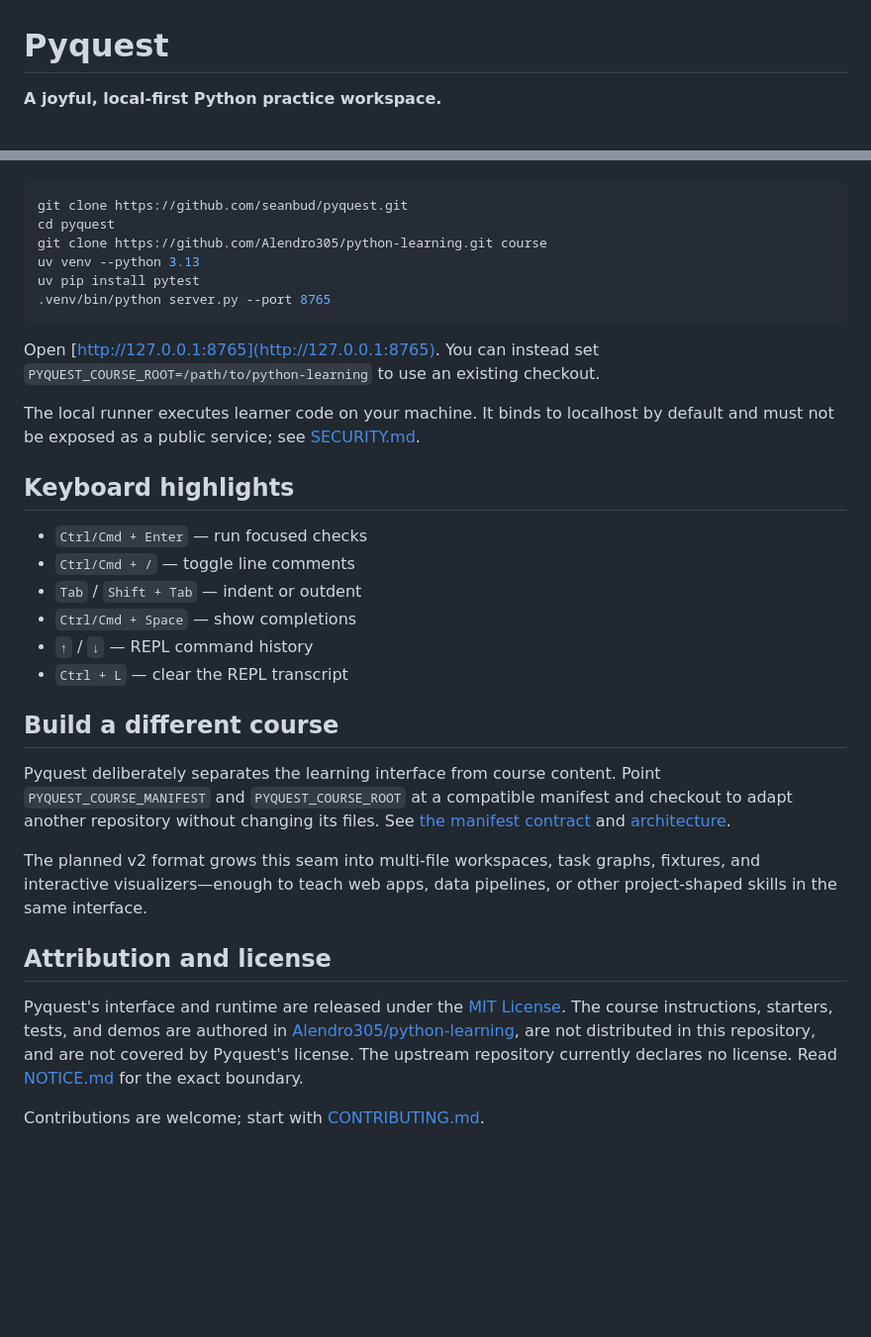
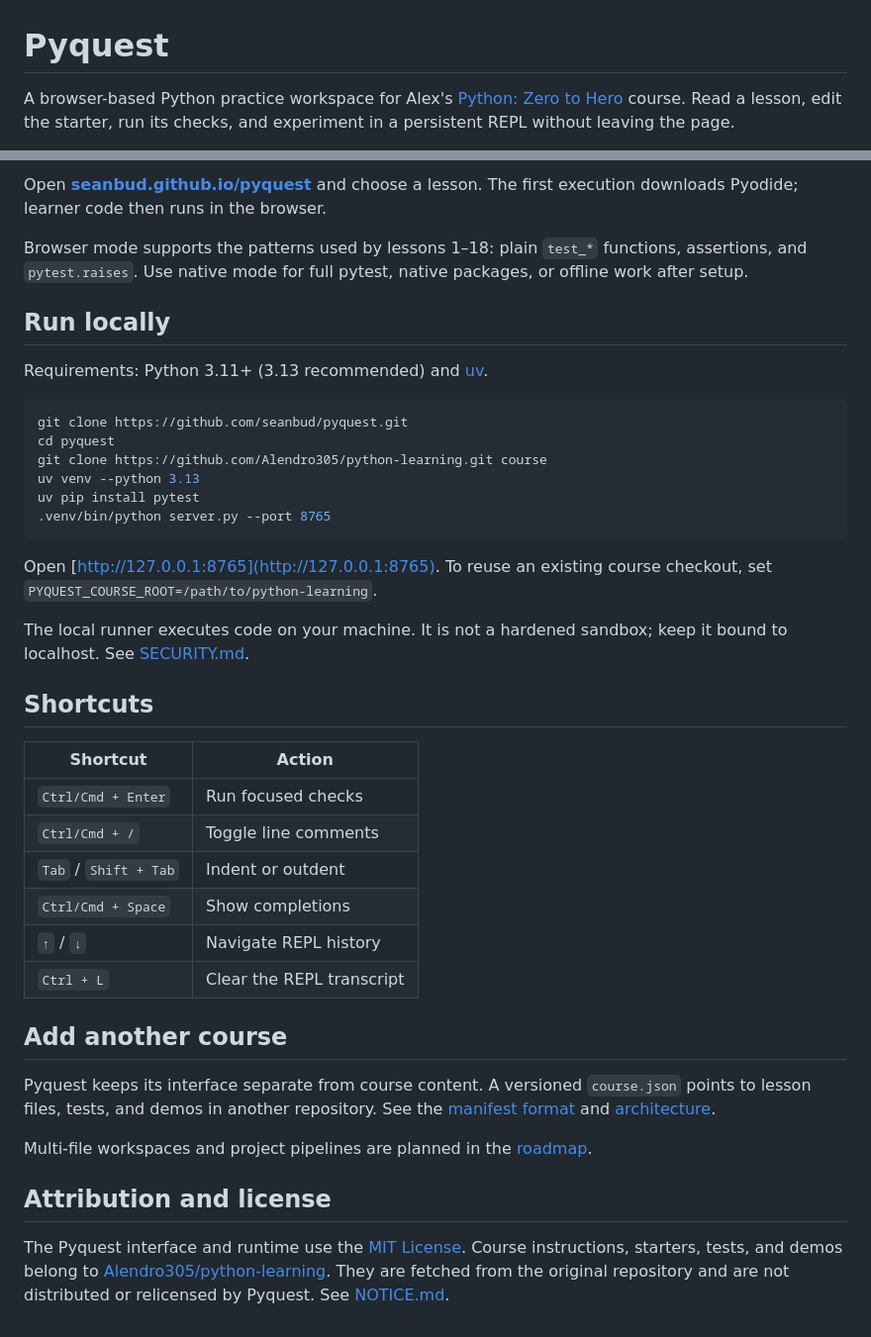
Before and after one commit to seanbud/pyquest, a Markdown page: README.md, 2 parts joined by grey strips. Shown: that part at 99% size. Rendered like a GitHub page; blank space fills up the shorter version.

````diff
--- a/README.md
+++ b/README.md
@@ -1,5 +1,8 @@
 # Pyquest
 
-**A joyful, local-first Python practice workspace.**
+A browser-based Python practice workspace for Alex's
+[Python: Zero to Hero](https://github.com/Alendro305/python-learning) course.
+Read a lesson, edit the starter, run its checks, and experiment in a persistent
+REPL without leaving the page.
 
 [![MIT license](https://img.shields.io/badge/license-MIT-22c55e.svg)](LICENSE)
@@ -48,3 +55,15 @@ Requirements: Python 3.11+ (3.13 recommended),
+Open **[seanbud.github.io/pyquest](https://seanbud.github.io/pyquest/)** and
+choose a lesson. The first execution downloads Pyodide; learner code then runs
+in the browser.
+
+Browser mode supports the patterns used by lessons 1–18: plain `test_*`
+functions, assertions, and `pytest.raises`. Use native mode for full pytest,
+native packages, or offline work after setup.
+
+## Run locally
+
+Requirements: Python 3.11+ (3.13 recommended) and
+[uv](https://docs.astral.sh/uv/).
 
 ```bash
 git clone https://github.com/seanbud/pyquest.git
@@ -55,40 +74,37 @@ uv pip install pytest
 .venv/bin/python server.py --port 8765
 ```
 
-Open [http://127.0.0.1:8765](http://127.0.0.1:8765). You can instead set
-`PYQUEST_COURSE_ROOT=/path/to/python-learning` to use an existing checkout.
+Open [http://127.0.0.1:8765](http://127.0.0.1:8765). To reuse an existing
+course checkout, set `PYQUEST_COURSE_ROOT=/path/to/python-learning`.
 
-The local runner executes learner code on your machine. It binds to localhost
-by default and must not be exposed as a public service; see [SECURITY.md](SECURITY.md).
+The local runner executes code on your machine. It is not a hardened sandbox;
+keep it bound to localhost. See [SECURITY.md](SECURITY.md).
 
-## Keyboard highlights
+## Shortcuts
 
-- `Ctrl/Cmd + Enter` — run focused checks
-- `Ctrl/Cmd + /` — toggle line comments
-- `Tab` / `Shift + Tab` — indent or outdent
-- `Ctrl/Cmd + Space` — show completions
-- `↑` / `↓` — REPL command history
-- `Ctrl + L` — clear the REPL transcript
+| Shortcut | Action |
+| --- | --- |
+| `Ctrl/Cmd + Enter` | Run focused checks |
+| `Ctrl/Cmd + /` | Toggle line comments |
+| `Tab` / `Shift + Tab` | Indent or outdent |
+| `Ctrl/Cmd + Space` | Show completions |
+| `↑` / `↓` | Navigate REPL history |
+| `Ctrl + L` | Clear the REPL transcript |
 
-## Build a different course
+## Add another course
 
-Pyquest deliberately separates the learning interface from course content.
-Point `PYQUEST_COURSE_MANIFEST` and `PYQUEST_COURSE_ROOT` at a compatible
-manifest and checkout to adapt another repository without changing its files.
-See [the manifest contract](docs/COURSE_FORMAT.md) and
+Pyquest keeps its interface separate from course content. A versioned
+`course.json` points to lesson files, tests, and demos in another repository.
+See the [manifest format](docs/COURSE_FORMAT.md) and
 [architecture](docs/ARCHITECTURE.md).
 
-The planned v2 format grows this seam into multi-file workspaces, task graphs,
-fixtures, and interactive visualizers—enough to teach web apps, data pipelines,
-or other project-shaped skills in the same interface.
+Multi-file workspaces and project pipelines are planned in the
+[roadmap](ROADMAP.md).
 
 ## Attribution and license
 
-Pyquest's interface and runtime are released under the [MIT License](LICENSE).
-The course instructions, starters, tests, and demos are authored in
-[Alendro305/python-learning](https://github.com/Alendro305/python-learning), are
-not distributed in this repository, and are not covered by Pyquest's license.
-The upstream repository currently declares no license. Read [NOTICE.md](NOTICE.md)
-for the exact boundary.
-
-Contributions are welcome; start with [CONTRIBUTING.md](CONTRIBUTING.md).
+The Pyquest interface and runtime use the [MIT License](LICENSE). Course
+instructions, starters, tests, and demos belong to
+[Alendro305/python-learning](https://github.com/Alendro305/python-learning).
+They are fetched from the original repository and are not distributed or
+relicensed by Pyquest. See [NOTICE.md](NOTICE.md).
````
Also changed, not shown: other parts of README.md (+34 -30 lines), docs/images/pyquest-repl.jpg (added).
